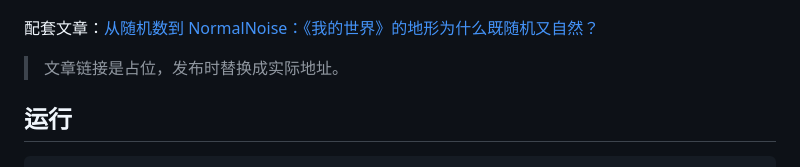
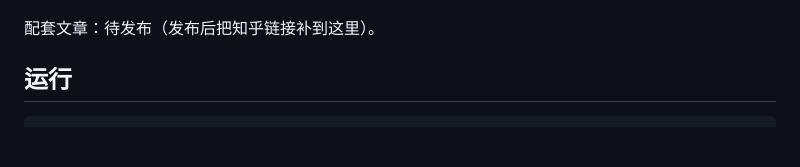
Before and after one commit to kamikesola/mc-noise-demo, a Markdown page: README.md, the part around the change. Rendered like a GitHub page; blank space fills up the shorter version.

Commit message:
Mark article link as pending

```diff
--- a/README.md
+++ b/README.md
@@ -8,9 +8,7 @@
 
 ![六版本对比](screenshots/comparison.jpg)
 
-配套文章：[从随机数到 NormalNoise：《我的世界》的地形为什么既随机又自然？](https://zhuanlan.zhihu.com/p/your-article-id)
-
-> 文章链接是占位，发布时替换成实际地址。
+配套文章：待发布（发布后把知乎链接补到这里）。
 
 ## 运行
 
```
